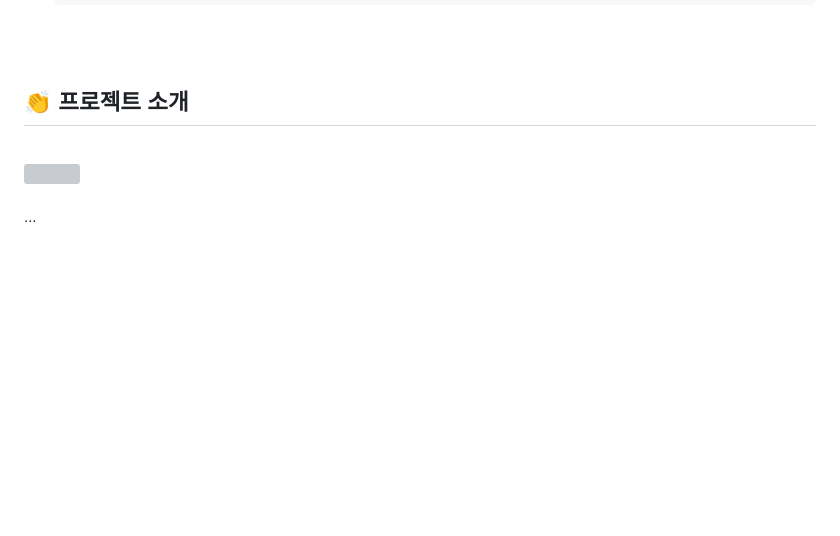
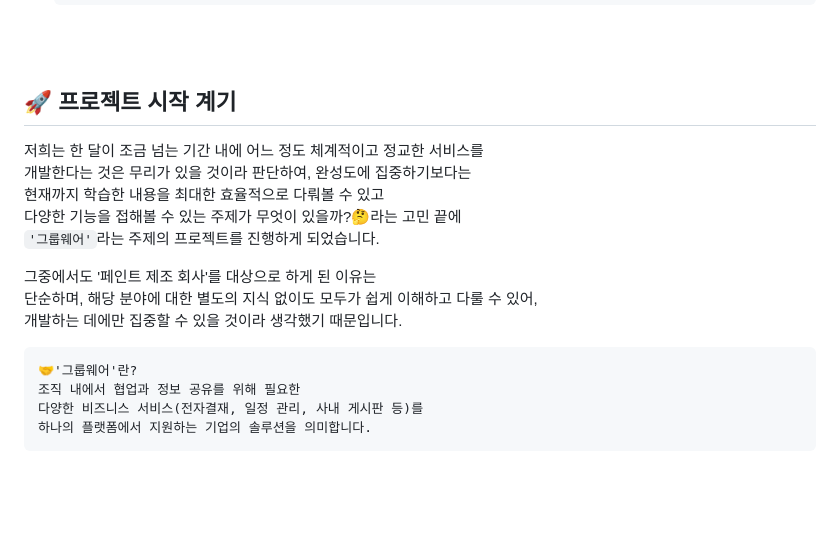
Before and after one commit to neck950728/Seongho, a Markdown page: README.md, the part around the change. Drawn GitHub-style; folded sections open; blank space fills up the shorter version; grey boxes are pictures that could not be loaded.

````diff
--- a/README.md
+++ b/README.md
@@ -66,13 +66,23 @@
 
 <br><br>
 
-## :clap: <a id="project-introduction">프로젝트 소개</a>
+## 🚀 <a id="project-introduction">프로젝트 시작 계기</a>
+저희는 한 달이 조금 넘는 기간 내에 어느 정도 체계적이고 정교한 서비스를<br>
+개발한다는 것은 무리가 있을 것이라 판단하여, 완성도에 집중하기보다는<br>
+현재까지 학습한 내용을 최대한 효율적으로 다뤄볼 수 있고<br>
+다양한 기능을 접해볼 수 있는 주제가 무엇이 있을까?🤔라는 고민 끝에<br>
+```'그룹웨어'```라는 주제의 프로젝트를 진행하게 되었습니다.<br>
 
-<br>
-<img src="" width="35%">
-<br><br>
+그중에서도 '페인트 제조 회사'를 대상으로 하게 된 이유는<br>
+단순하며, 해당 분야에 대한 별도의 지식 없이도 모두가 쉽게 이해하고 다룰 수 있어,<br>
+개발하는 데에만 집중할 수 있을 것이라 생각했기 때문입니다.<br>
 
-...
+```
+🤝'그룹웨어'란?
+조직 내에서 협업과 정보 공유를 위해 필요한
+다양한 비즈니스 서비스(전자결재, 일정 관리, 사내 게시판 등)를
+하나의 플랫폼에서 지원하는 기업의 솔루션을 의미합니다.
+```
 
 <br><br>
 
````
